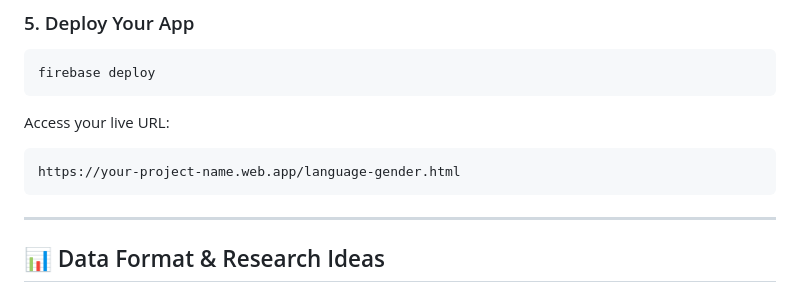
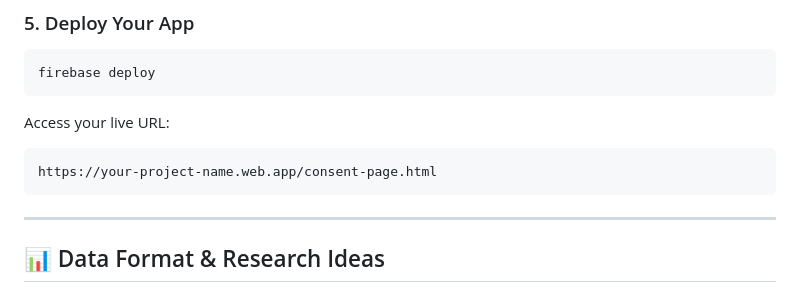
Before and after one commit to moosakhan2/language-gender-experiment, a Markdown page: README.md, the part around the change. Rendered like a GitHub page.

````diff
--- a/README.md
+++ b/README.md
@@ -117,7 +117,7 @@ firebase deploy
 Access your live URL:
 
 ```
-https://your-project-name.web.app/language-gender.html
+https://your-project-name.web.app/consent-page.html
 ```
 
 ---
````
